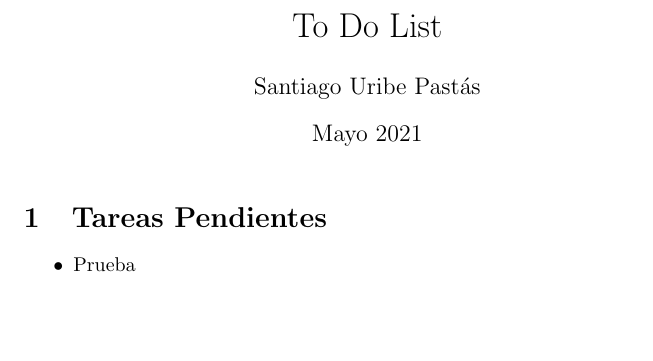
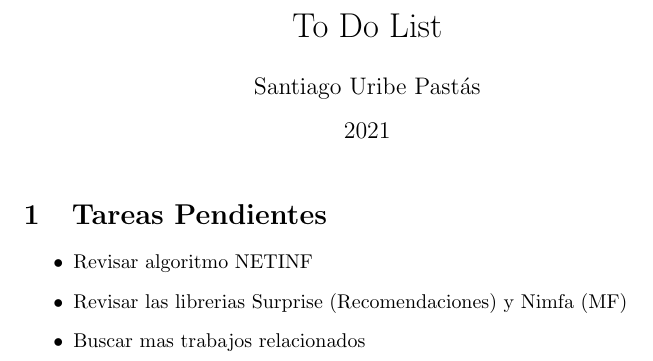
Before and after one commit to suribe06/BSc-Thesis, a LaTeX document (main.tex): part of the page, cut so that both start at the same text, the shorter picture padded with empty space. Compiled offline with pdfLaTeX.

Commit message:
Tareas Nuevas para Hacer 1/08

```diff
--- a/main.tex
+++ b/main.tex
@@ -5,7 +5,7 @@
 
 \title{To Do List}
 \author{Santiago Uribe Pastás}
-\date{Mayo 2021}
+\date{2021}
 
 \begin{document}
 
@@ -13,7 +13,9 @@
 
 \section{Tareas Pendientes}
 \begin{itemize}
-    \item Prueba
+    \item Revisar algoritmo NETINF
+    \item Revisar las librerias Surprise (Recomendaciones) y Nimfa (MF)
+    \item Buscar mas trabajos relacionados
 \end{itemize}
 
 \end{document}
```
